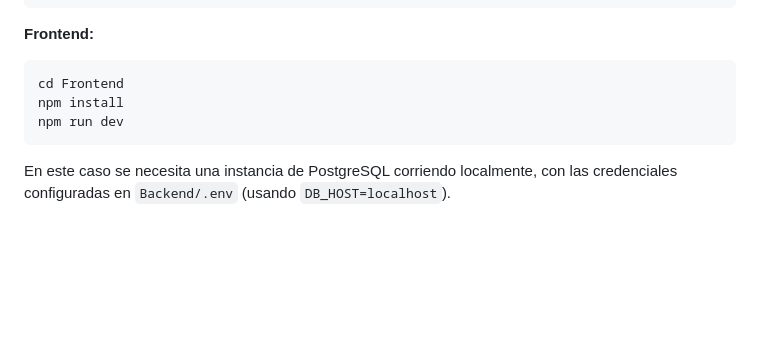
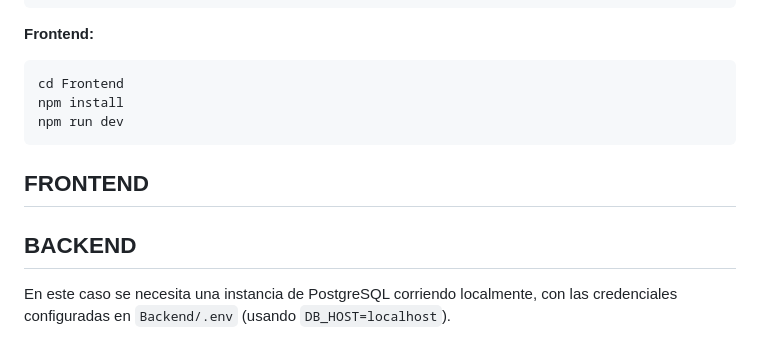
Before and after one commit to Dante-luca2/Kiosko-TP-FINAL, a Markdown page: README.md, the part around the change. GitHub-like rendering; blank space fills up the shorter version.

````diff
--- a/README.md
+++ b/README.md
@@ -95,6 +95,11 @@ npm install
 npm run dev
 ```
 
+## FRONTEND
+
+## BACKEND
+
+
 En este caso se necesita una instancia de PostgreSQL corriendo localmente, con las credenciales configuradas en `Backend/.env` (usando `DB_HOST=localhost`).
 
 ## Capturas de pantalla
````
